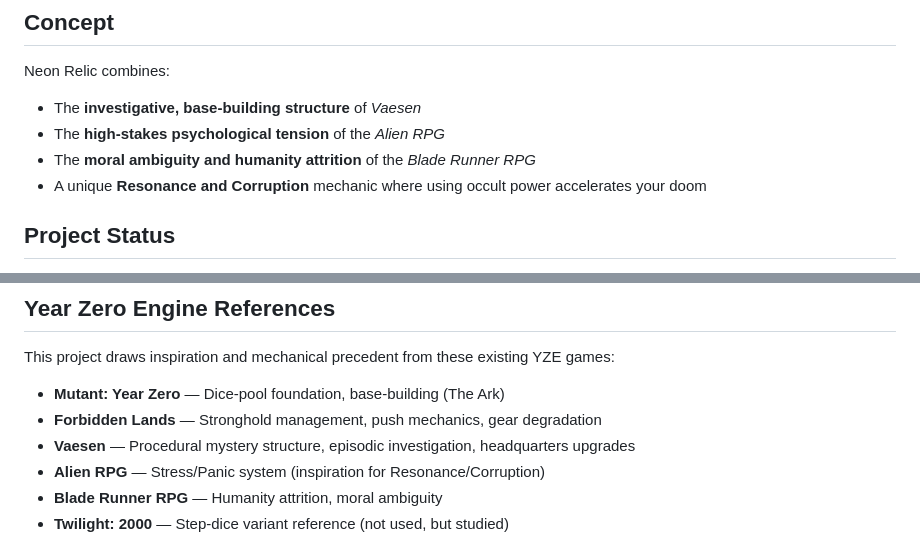
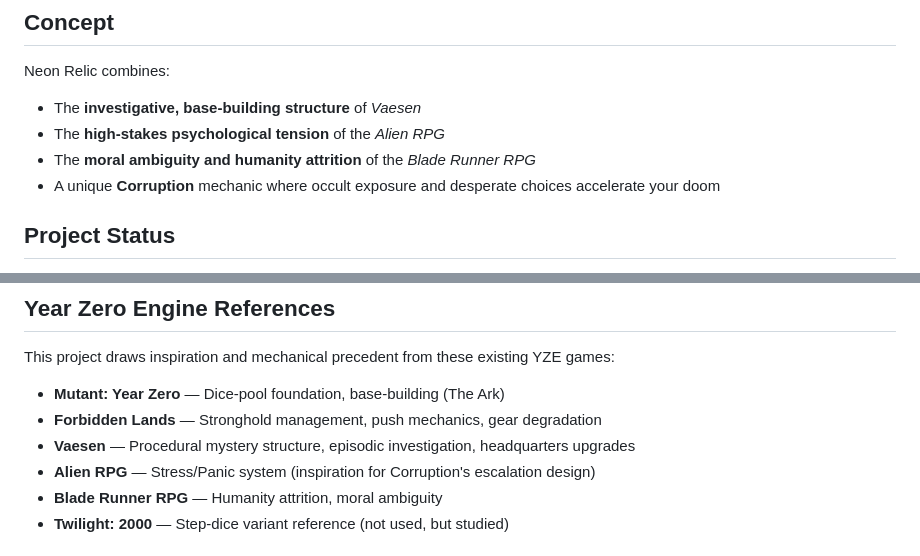
Before and after one commit to bruceamoser/neon-relic, a Markdown page: README.md, 2 parts joined by grey strips. Rendered like a GitHub page.

```diff
--- a/README.md
+++ b/README.md
@@ -16,7 +16,7 @@ Neon Relic combines:
 - The **investigative, base-building structure** of *Vaesen*
 - The **high-stakes psychological tension** of the *Alien RPG*
 - The **moral ambiguity and humanity attrition** of the *Blade Runner RPG*
-- A unique **Resonance and Corruption** mechanic where using occult power accelerates your doom
+- A unique **Corruption** mechanic where occult exposure and desperate choices accelerate your doom
 
 ## Project Status
 
@@ -98,7 +98,7 @@ This project draws inspiration and mechanical precedent from these existing YZE
 - **Mutant: Year Zero** — Dice-pool foundation, base-building (The Ark)
 - **Forbidden Lands** — Stronghold management, push mechanics, gear degradation
 - **Vaesen** — Procedural mystery structure, episodic investigation, headquarters upgrades
-- **Alien RPG** — Stress/Panic system (inspiration for Resonance/Corruption)
+- **Alien RPG** — Stress/Panic system (inspiration for Corruption's escalation design)
 - **Blade Runner RPG** — Humanity attrition, moral ambiguity
 - **Twilight: 2000** — Step-dice variant reference (not used, but studied)
 
```
Also changed, not shown: CONTRIBUTING.md (+1 -1 lines), docs/design/issue-audit-report.md (added, +214 -0 lines).
